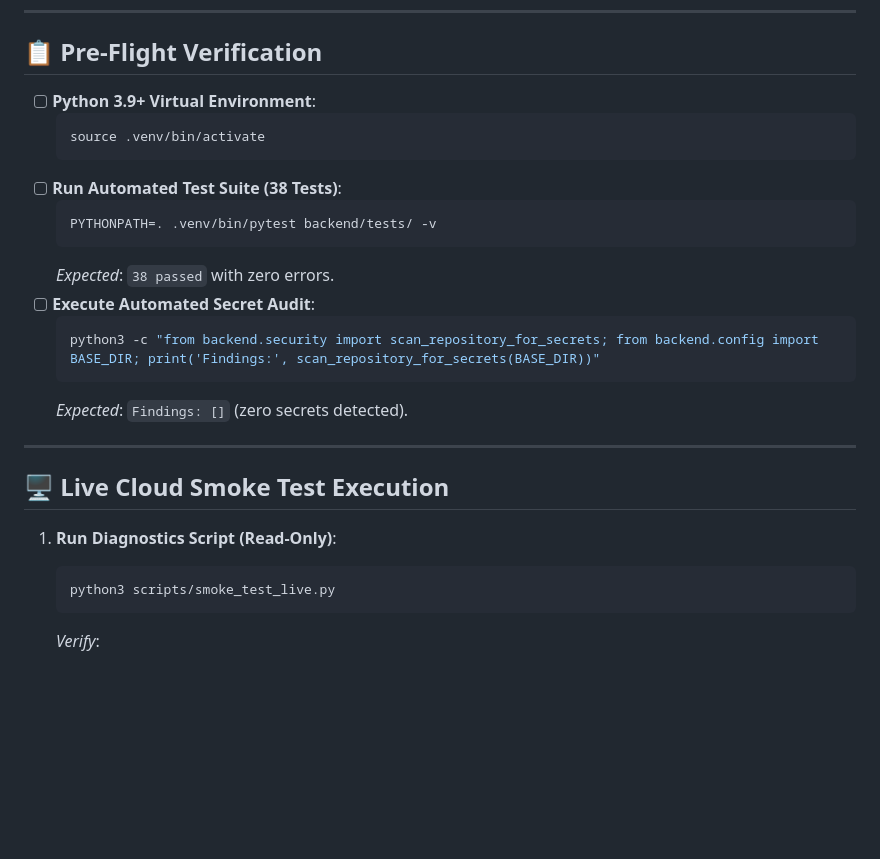
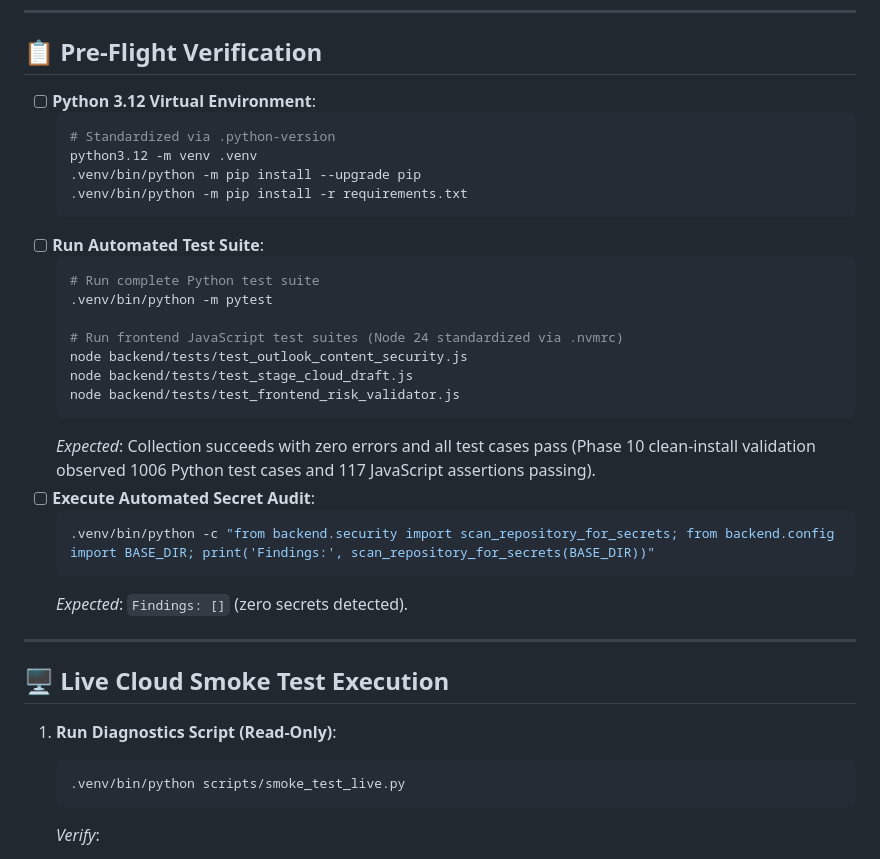
Before and after one commit to briankinlaw/aura-mail-ai, a Markdown page: MAC_SMOKE_TEST_CHECKLIST.md, the part around the change. Drawn GitHub-style; blank space fills up the shorter version.

Commit message:
docs: align setup guidance with reproducible environment

````diff
--- a/MAC_SMOKE_TEST_CHECKLIST.md
+++ b/MAC_SMOKE_TEST_CHECKLIST.md
@@ -6,18 +6,27 @@ Follow this checklist to validate Aura Mail AI v1.1 on your MacBook with **New O
 
 ## 📋 Pre-Flight Verification
 
-- [ ] **Python 3.9+ Virtual Environment**:
+- [ ] **Python 3.12 Virtual Environment**:
   ```bash
-  source .venv/bin/activate
+  # Standardized via .python-version
+  python3.12 -m venv .venv
+  .venv/bin/python -m pip install --upgrade pip
+  .venv/bin/python -m pip install -r requirements.txt
   ```
-- [ ] **Run Automated Test Suite (38 Tests)**:
+- [ ] **Run Automated Test Suite**:
   ```bash
-  PYTHONPATH=. .venv/bin/pytest backend/tests/ -v
+  # Run complete Python test suite
+  .venv/bin/python -m pytest
+
+  # Run frontend JavaScript test suites (Node 24 standardized via .nvmrc)
+  node backend/tests/test_outlook_content_security.js
+  node backend/tests/test_stage_cloud_draft.js
+  node backend/tests/test_frontend_risk_validator.js
   ```
-  *Expected*: `38 passed` with zero errors.
+  *Expected*: Collection succeeds with zero errors and all test cases pass (Phase 10 clean-install validation observed 1006 Python test cases and 117 JavaScript assertions passing).
 - [ ] **Execute Automated Secret Audit**:
   ```bash
-  python3 -c "from backend.security import scan_repository_for_secrets; from backend.config import BASE_DIR; print('Findings:', scan_repository_for_secrets(BASE_DIR))"
+  .venv/bin/python -c "from backend.security import scan_repository_for_secrets; from backend.config import BASE_DIR; print('Findings:', scan_repository_for_secrets(BASE_DIR))"
   ```
   *Expected*: `Findings: []` (zero secrets detected).
 
@@ -27,7 +36,7 @@ Follow this checklist to validate Aura Mail AI v1.1 on your MacBook with **New O
 
 1. **Run Diagnostics Script (Read-Only)**:
    ```bash
-   python3 scripts/smoke_test_live.py
+   .venv/bin/python scripts/smoke_test_live.py
    ```
    *Verify*:
    - Safety mode is reported as `SAFE_REVIEW`.
````
Also changed, not shown: PEER_REVIEW_GUIDE.md (+8 -6 lines), README.md (+1 -1 lines).
